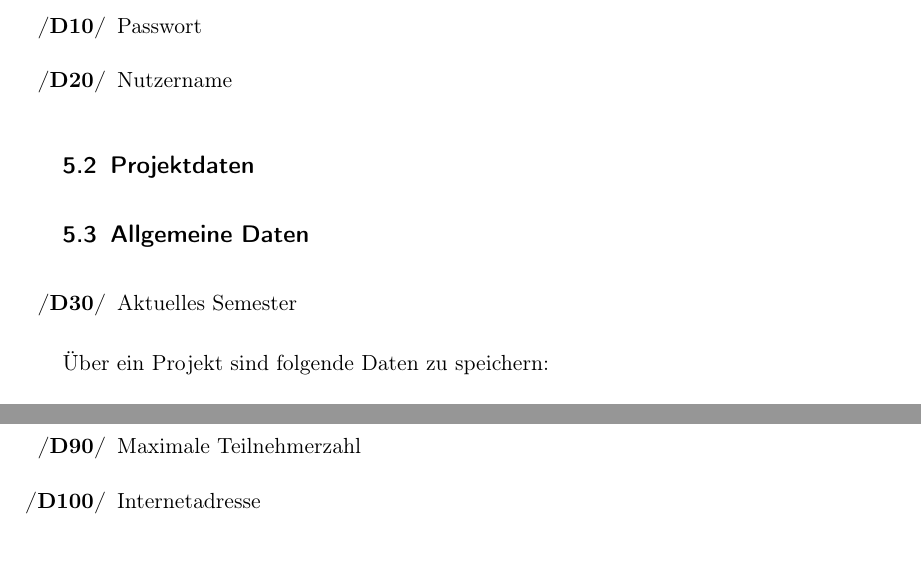
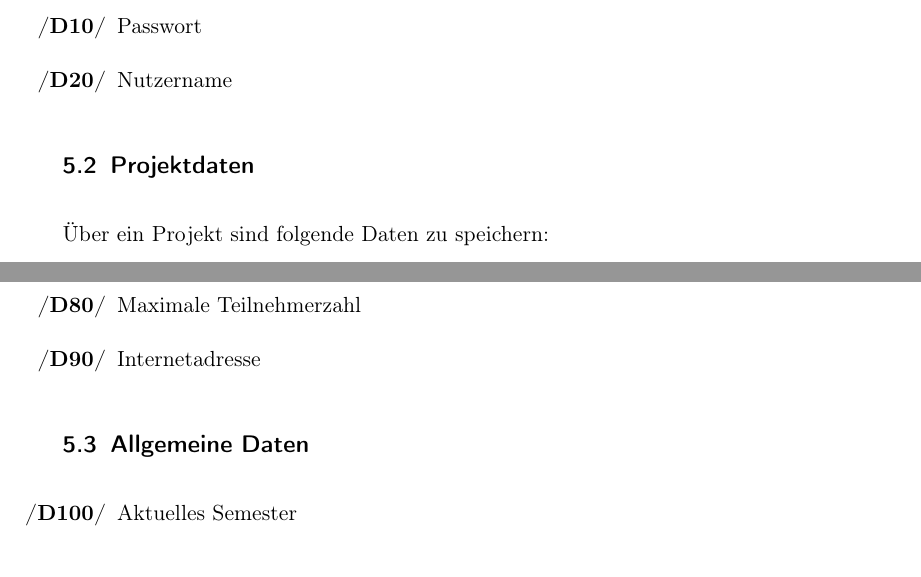
Before and after one commit to EmilDohse/pse_allocation, a LaTeX document (Pflichtenheft_pse/document.tex): two parts of page 13 of 50, joined at a grey line, cut so that both start at the same text. Compiled offline with pdfLaTeX.

Commit message:
Kleine Verbesserungen am Dokument

```diff
--- a/Pflichtenheft_pse/document.tex
+++ b/Pflichtenheft_pse/document.tex
@@ -436,11 +436,6 @@ oder neuer
 \end{enumerate}
 
 \subsection{Projektdaten}
-\subsection{Allgemeine Daten}
-\begin{enumerate}[label=\swtLabel{D},resume]
-  \item Aktuelles Semester
-\end{enumerate}
-
 Über ein Projekt sind folgende Daten zu speichern:
 \begin{enumerate}[label=\swtLabel{D},resume]
   \item Name
@@ -450,6 +445,11 @@ oder neuer
   \item Minimale Teilnehmerzahl
   \item Maximale Teilnehmerzahl
   \item Internetadresse
+\end{enumerate}
+
+\subsection{Allgemeine Daten}
+\begin{enumerate}[label=\swtLabel{D},resume]
+  \item Aktuelles Semester
 \end{enumerate}
 
 \subsection{Betreuerdaten}
```
Also changed, not shown: Pflichtenheft_pse/document.tex (3 more changed lines).
